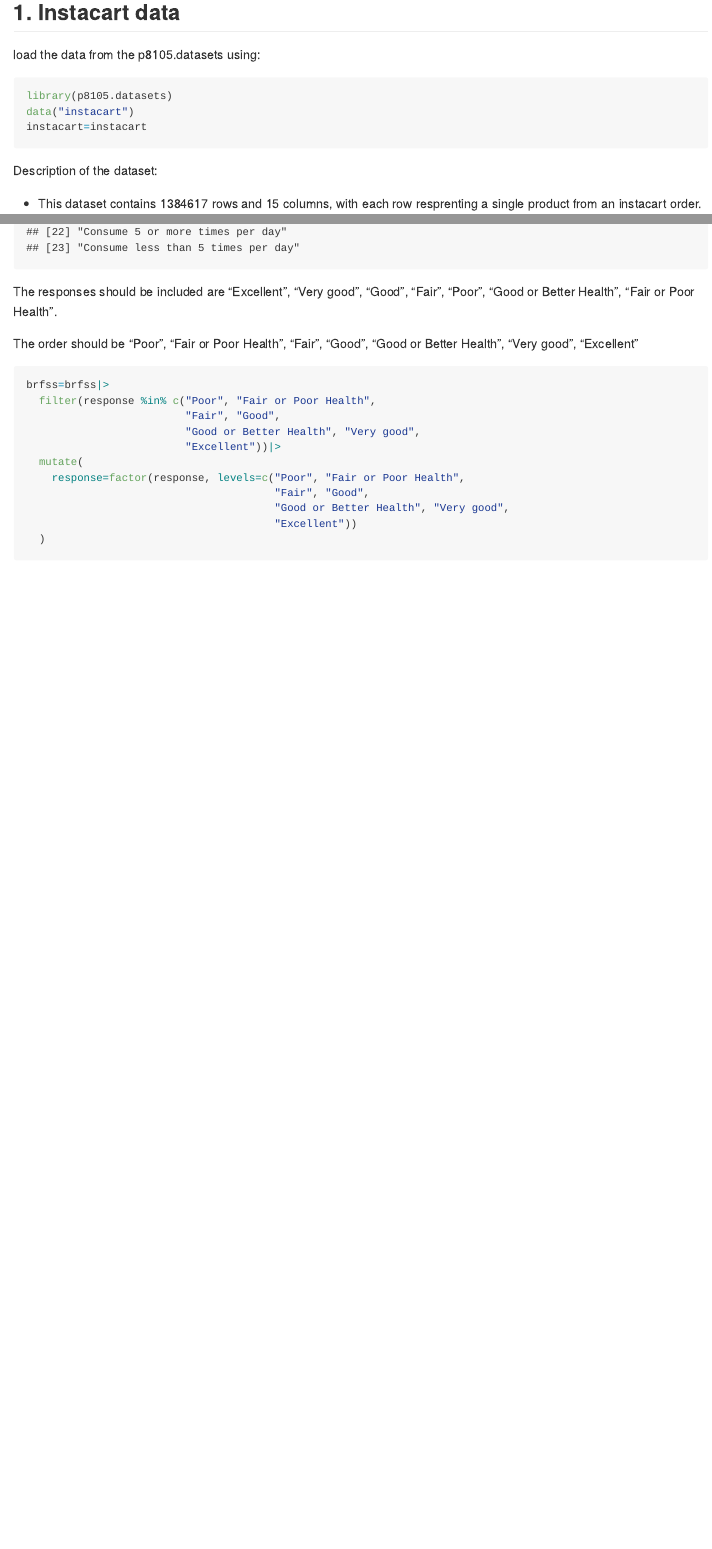
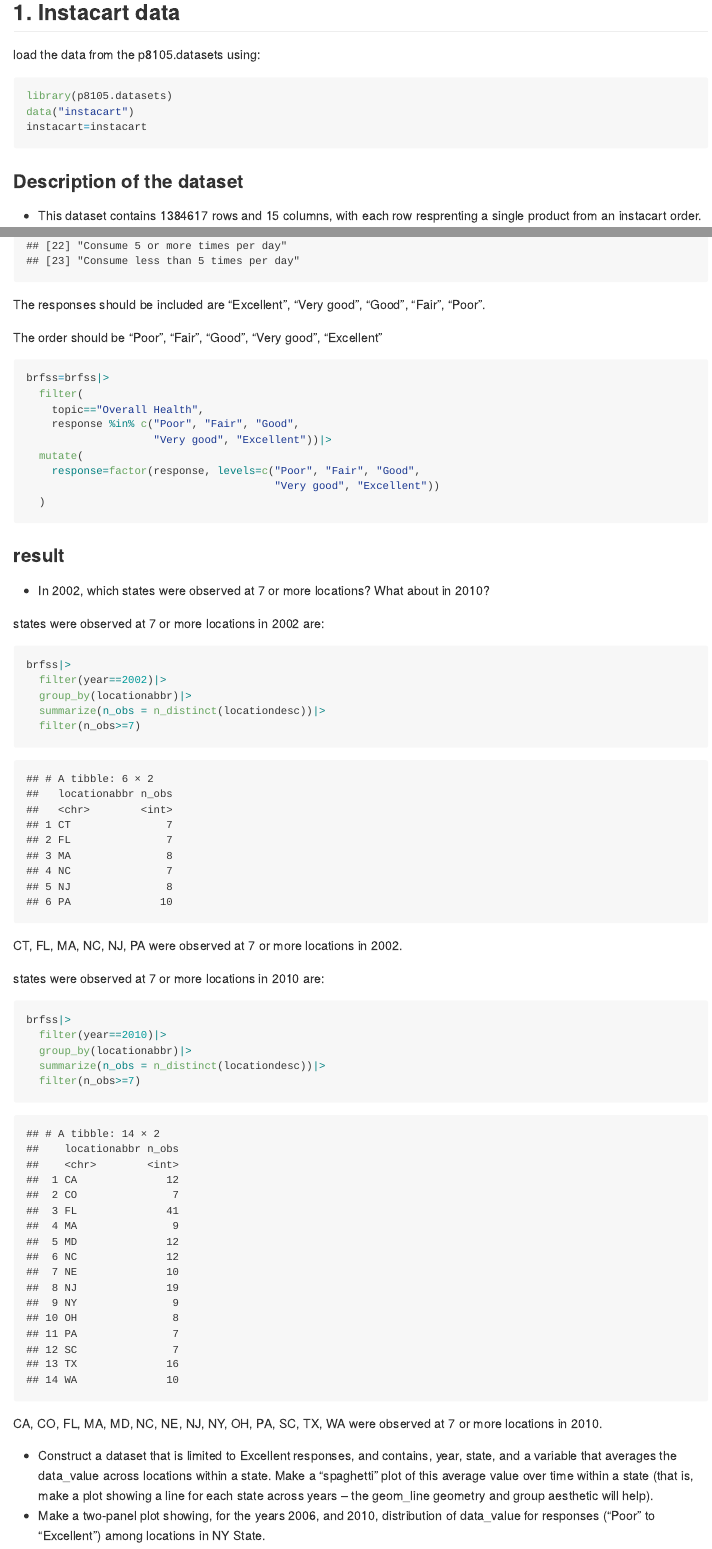
Before and after one commit to wuyiying2018/p8105_hw3_yw3996, an R Markdown document (p8105_hw3_yw3996.Rmd): the page in a window 1100 px wide, from 160 px down, and a second part further down, joined at a grey line. The pictures show the output file p8105_hw3_yw3996.md that the author committed with the source, drawn offline in the style of GitHub.

Commit message:
In 2002, which states were observed at 7 or more locations? What about in 2010?

````diff
--- a/p8105_hw3_yw3996.Rmd
+++ b/p8105_hw3_yw3996.Rmd
@@ -32,7 +32,7 @@
 data("instacart")
 instacart=instacart
 ```
-Description of the dataset:
+### Description of the dataset
 
 * This dataset contains `r nrow(instacart)` rows and `r ncol(instacart)` columns, with each row resprenting a single product from an instacart order.
 * Variables include
@@ -132,20 +132,46 @@
   janitor::clean_names()
 unique(brfss$response)
 ```
-The responses should be included are "Excellent", "Very good",  "Good", "Fair", "Poor", "Good or Better Health", "Fair or Poor Health".
+The responses should be included are "Excellent", "Very good",  "Good", "Fair", "Poor".
 
-The order should be "Poor", "Fair or Poor Health", "Fair", "Good", "Good or Better Health", "Very good", "Excellent"
+The order should be "Poor", "Fair", "Good", "Very good", "Excellent"
 
 ```{r}
 brfss=brfss|>
-  filter(response %in% c("Poor", "Fair or Poor Health",
-                         "Fair", "Good",
-                         "Good or Better Health", "Very good",
-                         "Excellent"))|>
+  filter(
+    topic=="Overall Health",
+    response %in% c("Poor", "Fair", "Good",
+                    "Very good", "Excellent"))|>
   mutate(
-    response=factor(response, levels=c("Poor", "Fair or Poor Health",
-                                       "Fair", "Good",
-                                       "Good or Better Health", "Very good",
-                                       "Excellent"))
+    response=factor(response, levels=c("Poor", "Fair", "Good",
+                                       "Very good", "Excellent"))
   )
 ```
+
+### result
+
+* In 2002, which states were observed at 7 or more locations? What about in 2010?
+
+states were observed at 7 or more locations in 2002 are:
+```{r}
+brfss|>
+  filter(year==2002)|>
+  group_by(locationabbr)|>
+  summarize(n_obs = n_distinct(locationdesc))|>
+  filter(n_obs>=7)
+```
+CT, FL, MA, NC, NJ, PA were observed at 7 or more locations in 2002.
+
+states were observed at 7 or more locations in 2010 are:
+```{r}
+brfss|>
+  filter(year==2010)|>
+  group_by(locationabbr)|>
+  summarize(n_obs = n_distinct(locationdesc))|>
+  filter(n_obs>=7)
+```
+
+CA, CO, FL, MA, MD, NC, NE, NJ, NY, OH, PA, SC, TX, WA were observed at 7 or more locations in 2010.
+
+* Construct a dataset that is limited to Excellent responses, and contains, year, state, and a variable that averages the data_value across locations within a state. Make a “spaghetti” plot of this average value over time within a state (that is, make a plot showing a line for each state across years – the geom_line geometry and group aesthetic will help).
+* Make a two-panel plot showing, for the years 2006, and 2010, distribution of data_value for responses (“Poor” to “Excellent”) among locations in NY State.
````
Also changed, not shown: p8105_hw3_yw3996.md, p8105_hw3_yw3996.Rmd (2 more changed lines).
